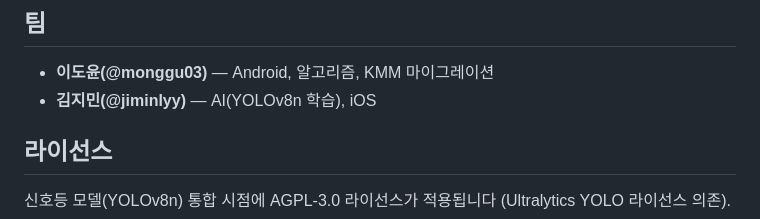
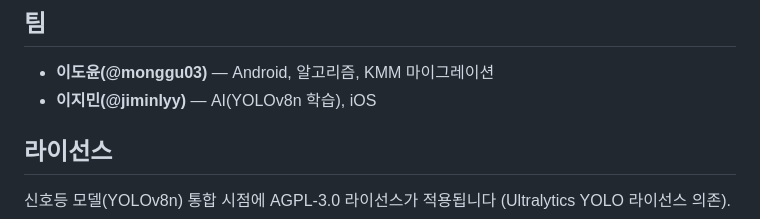
Before and after one commit to monggu03/SafeWalkNav, a Markdown page: README.md, the part around the change. GitHub-like rendering.

```diff
--- a/README.md
+++ b/README.md
@@ -186,7 +186,7 @@ APK 출력: `androidApp/build/outputs/apk/debug/androidApp-debug.apk`
 ## 팀
 
 - **이도윤(@monggu03)** — Android, 알고리즘, KMM 마이그레이션
-- **김지민(@jiminlyy)** — AI(YOLOv8n 학습), iOS
+- **이지민(@jiminlyy)** — AI(YOLOv8n 학습), iOS
 
 ## 라이선스
 
```
